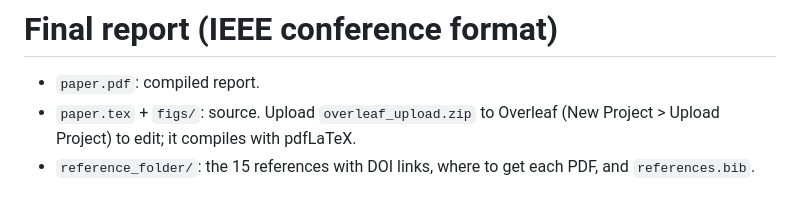
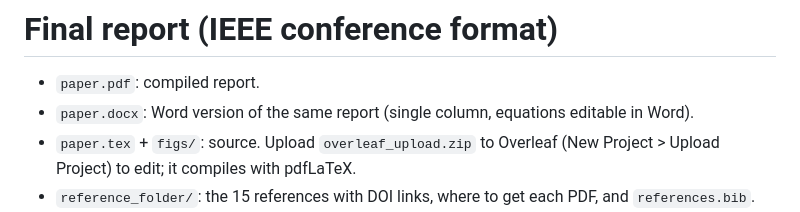
Before and after one commit to HalcyonVector/TinySHM, a Markdown page: docs/final_report/README.md, the part around the change. Drawn GitHub-style.

Commit message:
Report: authors on one line, CCE A affiliation, fix rotated photo, keep figures before references, add Word version

```diff
--- a/docs/final_report/README.md
+++ b/docs/final_report/README.md
@@ -1,6 +1,7 @@
 # Final report (IEEE conference format)
 
 - `paper.pdf`: compiled report.
+- `paper.docx`: Word version of the same report (single column, equations editable in Word).
 - `paper.tex` + `figs/`: source. Upload `overleaf_upload.zip` to Overleaf (New Project > Upload Project) to edit; it compiles with pdfLaTeX.
 - `reference_folder/`: the 15 references with DOI links, where to get each PDF, and `references.bib`.
 - `VIVA_SHEET.md`: what every paper does and where every formula comes from.
```
Also changed, not shown: docs/final_report/figs/diagram_block.png (added), docs/final_report/figs/diagram_flowchart.png (added), docs/final_report/figs/diagram_method.png (added), docs/final_report/figs/photo_setup_top.jpg, 4 other files.
